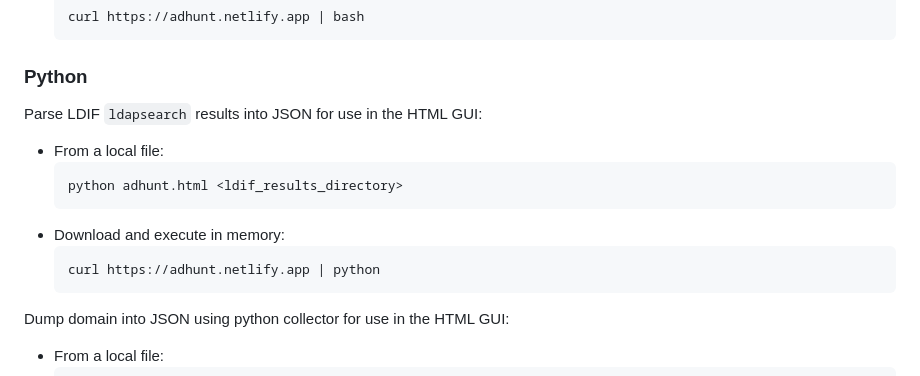
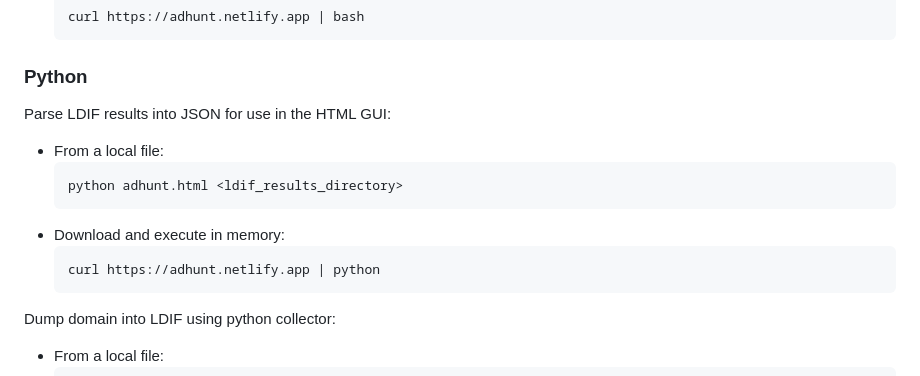
Before and after one commit to krystianbajno/adhunt, a Markdown page: README.md, the part around the change printed below. Drawn GitHub-style.

Commit message:
groups readibility

````diff
--- a/README.md
+++ b/README.md
@@ -44,7 +44,7 @@ Run the HTML file as a Bash script to dump domain information (requires `ldapsea
   ```
 
 ### Python
-Parse LDIF `ldapsearch` results into JSON for use in the HTML GUI:
+Parse LDIF results into JSON for use in the HTML GUI:
 - From a local file:
   ```python
   python adhunt.html <ldif_results_directory>
@@ -54,6 +54,6 @@ Parse LDIF `ldapsearch` results into JSON for use in the HTML GUI:
   curl https://adhunt.netlify.app | python
   ```
 
-Dump domain into JSON using python collector for use in the HTML GUI:
+Dump domain into LDIF using python collector:
 - From a local file:
   ```python
````
Also changed, not shown: other parts of README.md (+1 -1 lines).
